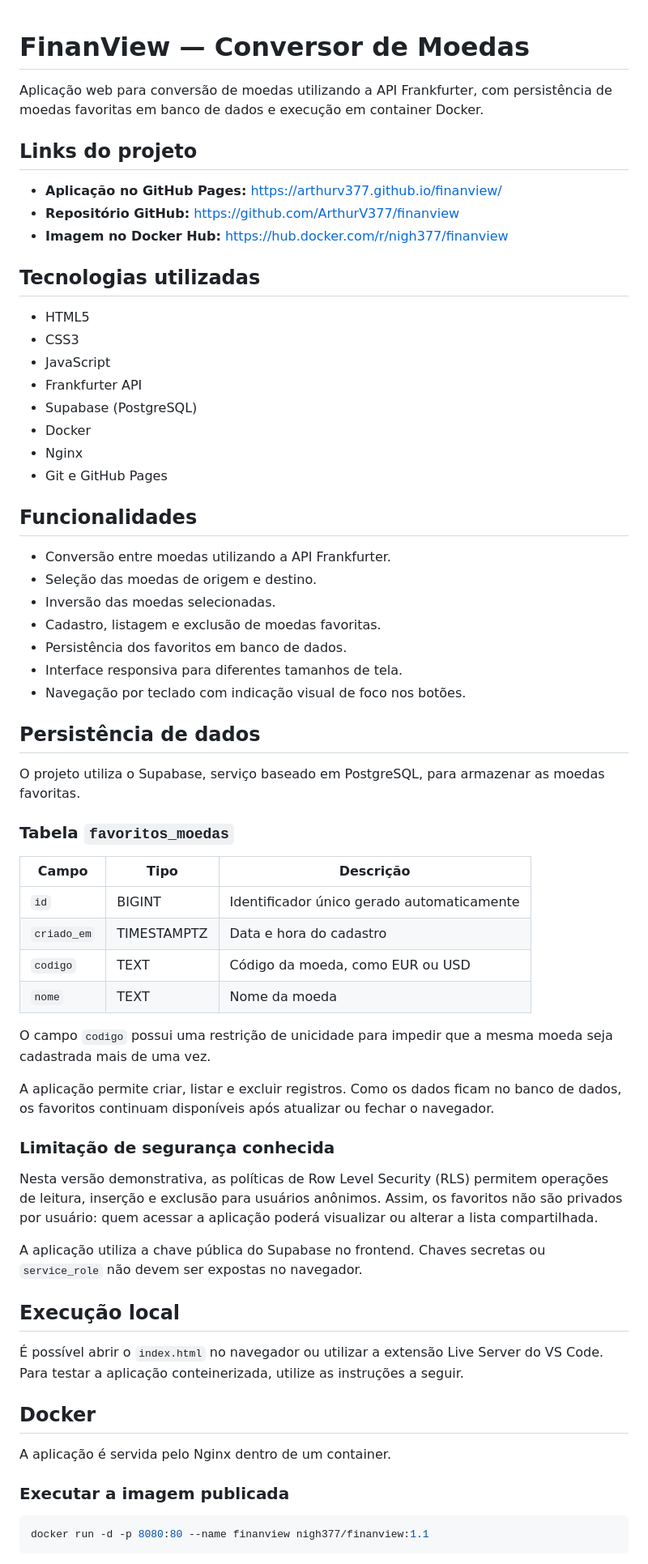
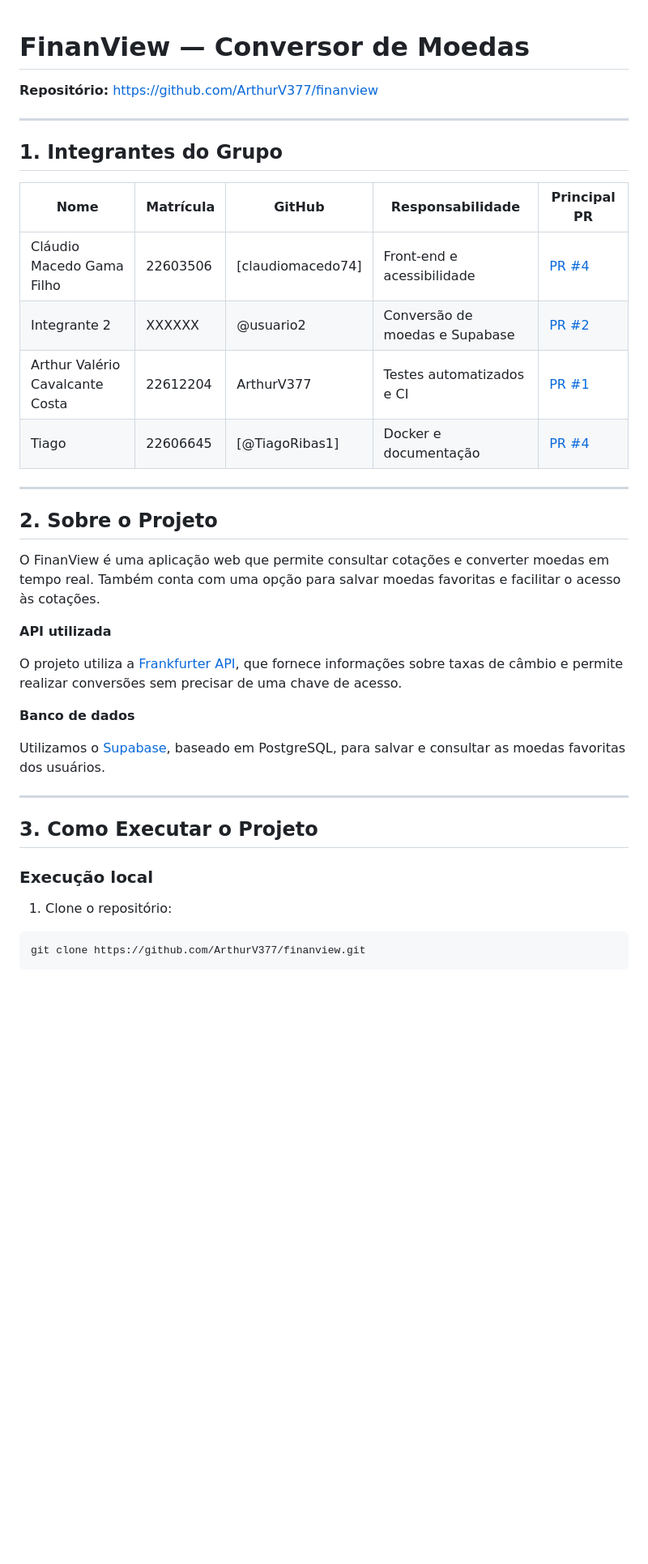
Before and after one commit to ArthurV377/finanview, a Markdown page: README.md, the part around one of its changes. Shown at 81% size. Drawn GitHub-style; blank space fills up the shorter version.

Commit message:
docs: finaliza README, script.js e adiciona evidencias

````diff
--- a/README.md
+++ b/README.md
@@ -1,68 +1,42 @@
+
 # FinanView — Conversor de Moedas
 
-Aplicação web para conversão de moedas utilizando a API Frankfurter, com persistência de moedas favoritas em banco de dados e execução em container Docker.
+**Repositório:** https://github.com/ArthurV377/finanview
 
-## Links do projeto
+---
 
-- **Aplicação no GitHub Pages:** https://arthurv377.github.io/finanview/
-- **Repositório GitHub:** https://github.com/ArthurV377/finanview
-- **Imagem no Docker Hub:** https://hub.docker.com/r/nigh377/finanview
+## 1. Integrantes do Grupo
 
-## Tecnologias utilizadas
+| Nome | Matrícula | GitHub | Responsabilidade | Principal PR |
+|---|---|---|---|---|
+|Cláudio Macedo Gama Filho | 22603506 | [claudiomacedo74] | Front-end e acessibilidade | [PR #4](https://github.com/ArthurV377/finanview/pull/4) |
+| Integrante 2 | XXXXXX | @usuario2 | Conversão de moedas e Supabase | [PR #2](https://github.com/ArthurV377/finanview/pull/2) |
+| Arthur Valério Cavalcante Costa | 22612204 | ArthurV377 | Testes automatizados e CI | [PR #1](https://github.com/ArthurV377/finanview/pull/1) |
+| Tiago | 22606645 | [@TiagoRibas1] | Docker e documentação | [PR #4](https://github.com/ArthurV377/finanview/pull/4) |
 
-- HTML5
-- CSS3
-- JavaScript
-- Frankfurter API
-- Supabase (PostgreSQL)
-- Docker
-- Nginx
-- Git e GitHub Pages
+---
 
-## Funcionalidades
+## 2. Sobre o Projeto
 
-- Conversão entre moedas utilizando a API Frankfurter.
-- Seleção das moedas de origem e destino.
-- Inversão das moedas selecionadas.
-- Cadastro, listagem e exclusão de moedas favoritas.
-- Persistência dos favoritos em banco de dados.
-- Interface responsiva para diferentes tamanhos de tela.
-- Navegação por teclado com indicação visual de foco nos botões.
+O FinanView é uma aplicação web que permite consultar cotações e converter moedas em tempo real. Também conta com uma opção para salvar moedas favoritas e facilitar o acesso às cotações.
 
-## Persistência de dados
+**API utilizada**
 
-O projeto utiliza o Supabase, serviço baseado em PostgreSQL, para armazenar as moedas favoritas.
+O projeto utiliza a [Frankfurter API](https://www.frankfurter.dev/), que fornece informações sobre taxas de câmbio e permite realizar conversões sem precisar de uma chave de acesso.
 
-### Tabela `favoritos_moedas`
+**Banco de dados**
 
-| Campo | Tipo | Descrição |
-|---|---|---|
-| `id` | BIGINT | Identificador único gerado automaticamente |
-| `criado_em` | TIMESTAMPTZ | Data e hora do cadastro |
-| `codigo` | TEXT | Código da moeda, como EUR ou USD |
-| `nome` | TEXT | Nome da moeda |
+Utilizamos o [Supabase](https://supabase.com/), baseado em PostgreSQL, para salvar e consultar as moedas favoritas dos usuários.
 
-O campo `codigo` possui uma restrição de unicidade para impedir que a mesma moeda seja cadastrada mais de uma vez.
+---
 
-A aplicação permite criar, listar e excluir registros. Como os dados ficam no banco de dados, os favoritos continuam disponíveis após atualizar ou fechar o navegador.
+## 3. Como Executar o Projeto
 
-### Limitação de segurança conhecida
+### Execução local
 
-Nesta versão demonstrativa, as políticas de Row Level Security (RLS) permitem operações de leitura, inserção e exclusão para usuários anônimos. Assim, os favoritos não são privados por usuário: quem acessar a aplicação poderá visualizar ou alterar a lista compartilhada.
-
-A aplicação utiliza a chave pública do Supabase no frontend. Chaves secretas ou `service_role` não devem ser expostas no navegador.
-
-## Execução local
-
-É possível abrir o `index.html` no navegador ou utilizar a extensão Live Server do VS Code. Para testar a aplicação conteinerizada, utilize as instruções a seguir.
-
-## Docker
-
-A aplicação é servida pelo Nginx dentro de um container.
-
-### Executar a imagem publicada
+1. Clone o repositório:
 
 ```bash
-docker run -d -p 8080:80 --name finanview nigh377/finanview:1.1
+git clone https://github.com/ArthurV377/finanview.git
 ```
 
````
Also changed, not shown: other parts of README.md (+45 -44 lines), evidencias/pr_bloqueada.png (added).
